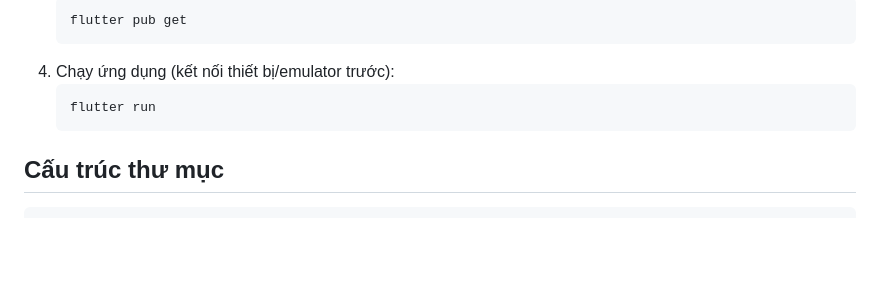
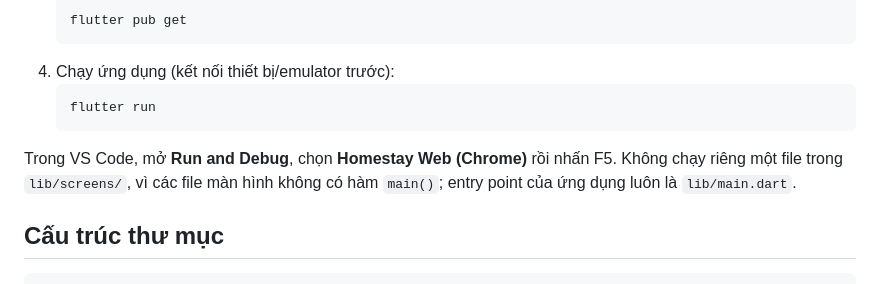
Before and after one commit to tranduong2/losthomestay, a Markdown page: README.md, the part around the change. GitHub-like rendering; blank space fills up the shorter version.

Commit message:
Add VS Code Flutter launch configuration

````diff
--- a/README.md
+++ b/README.md
@@ -41,6 +41,10 @@
    flutter run
    ```
 
+Trong VS Code, mở **Run and Debug**, chọn **Homestay Web (Chrome)** rồi nhấn
+F5. Không chạy riêng một file trong `lib/screens/`, vì các file màn hình không
+có hàm `main()`; entry point của ứng dụng luôn là `lib/main.dart`.
+
 ## Cấu trúc thư mục
 
 ```
````
